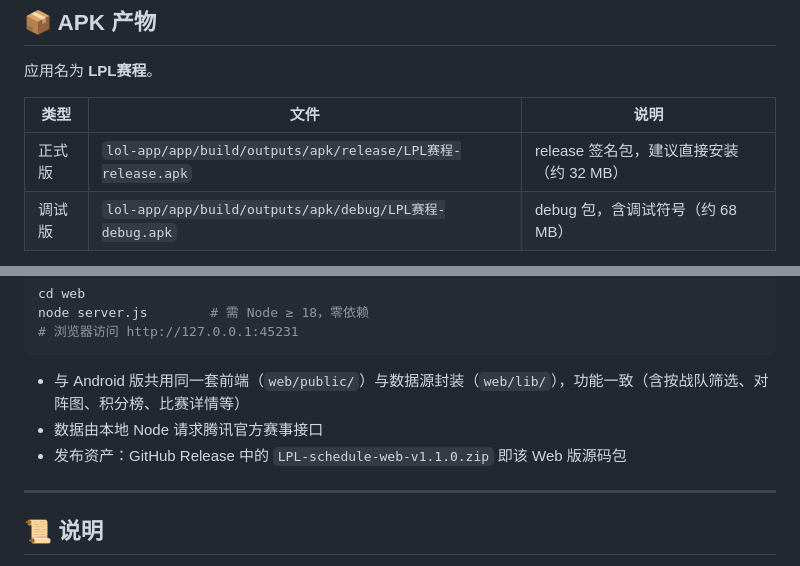
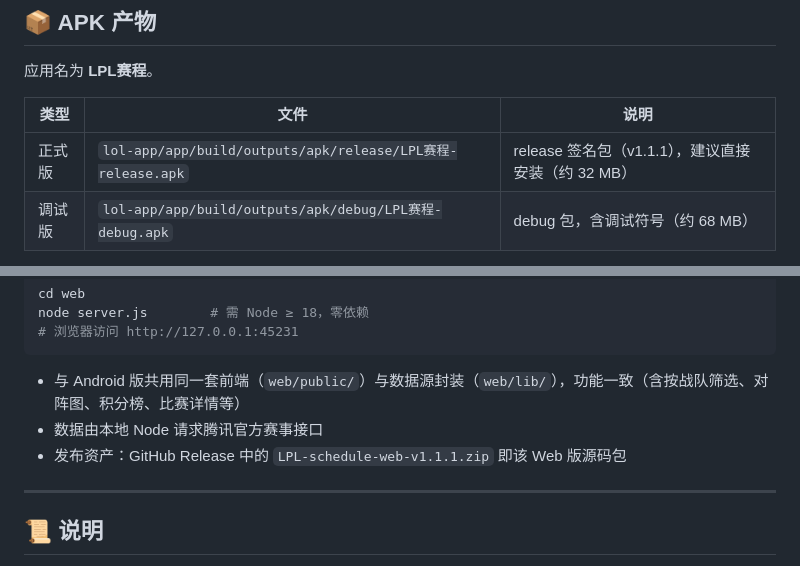
Before and after one commit to Leo2183/LPL_schedule, a Markdown page: README.md, 2 parts joined by grey strips. Rendered like a GitHub page.

Commit message:
docs: update version refs in README

```diff
--- a/README.md
+++ b/README.md
@@ -71,7 +71,7 @@ lol-app/
 
 | 类型 | 文件 | 说明 |
 | --- | --- | --- |
-| 正式版 | `lol-app/app/build/outputs/apk/release/LPL赛程-release.apk` | release 签名包，建议直接安装（约 32 MB） |
+| 正式版 | `lol-app/app/build/outputs/apk/release/LPL赛程-release.apk` | release 签名包（v1.1.1），建议直接安装（约 32 MB） |
 | 调试版 | `lol-app/app/build/outputs/apk/debug/LPL赛程-debug.apk` | debug 包，含调试符号（约 68 MB） |
 
 > 重新出包：在 `lol-app/` 下执行 `.\gradlew assembleRelease`（正式版）或 `.\gradlew assembleDebug`（调试版），产物输出到 `app/build/outputs/apk/`。
@@ -90,7 +90,7 @@ node server.js        # 需 Node ≥ 18，零依赖
 
 - 与 Android 版共用同一套前端（`web/public/`）与数据源封装（`web/lib/`），功能一致（含按战队筛选、对阵图、积分榜、比赛详情等）
 - 数据由本地 Node 请求腾讯官方赛事接口
-- 发布资产：GitHub Release 中的 `LPL-schedule-web-v1.1.0.zip` 即该 Web 版源码包
+- 发布资产：GitHub Release 中的 `LPL-schedule-web-v1.1.1.zip` 即该 Web 版源码包
 
 ---
 
```
